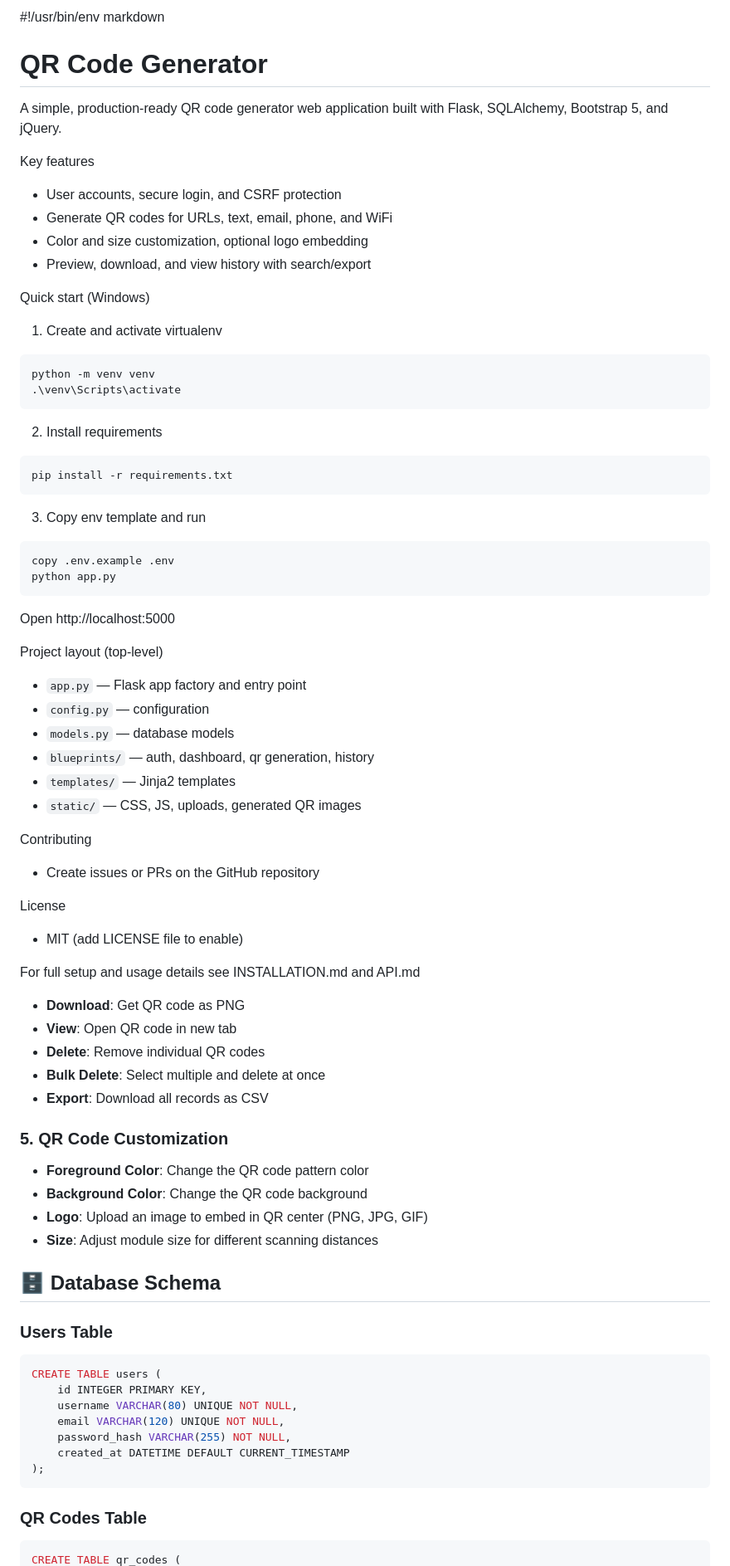
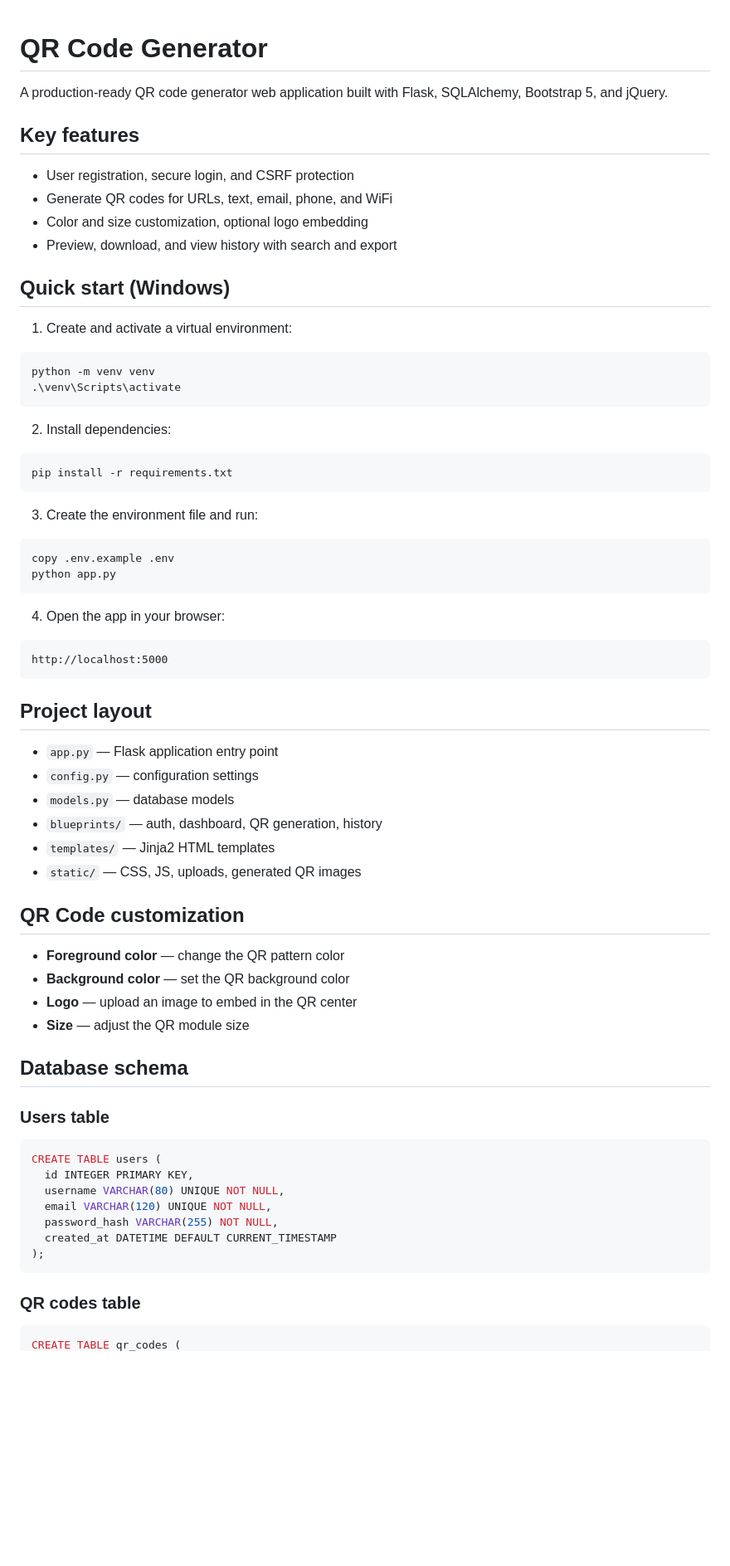
Before and after one commit to suprit-kumar/qr_generator, a Markdown page: README.md, the part around one of its changes. Shown at 83% size. Rendered like a GitHub page; blank space fills up the shorter version.

````diff
--- a/README.md
+++ b/README.md
@@ -1,77 +1,73 @@
-#!/usr/bin/env markdown
 # QR Code Generator
 
-A simple, production-ready QR code generator web application built with Flask, SQLAlchemy, Bootstrap 5, and jQuery.
+A production-ready QR code generator web application built with Flask, SQLAlchemy, Bootstrap 5, and jQuery.
 
-Key features
-- User accounts, secure login, and CSRF protection
+## Key features
+
+- User registration, secure login, and CSRF protection
 - Generate QR codes for URLs, text, email, phone, and WiFi
 - Color and size customization, optional logo embedding
-- Preview, download, and view history with search/export
+- Preview, download, and view history with search and export
 
-Quick start (Windows)
-1. Create and activate virtualenv
+## Quick start (Windows)
+
+1. Create and activate a virtual environment:
 
 ```powershell
 python -m venv venv
 .\venv\Scripts\activate
 ```
 
-2. Install requirements
+2. Install dependencies:
 
 ```powershell
 pip install -r requirements.txt
 ```
 
-3. Copy env template and run
+3. Create the environment file and run:
 
 ```powershell
 copy .env.example .env
 python app.py
 ```
 
-Open http://localhost:5000
+4. Open the app in your browser:
 
-Project layout (top-level)
-- `app.py` — Flask app factory and entry point
-- `config.py` — configuration
+```text
+http://localhost:5000
+```
+
+## Project layout
+
+- `app.py` — Flask application entry point
+- `config.py` — configuration settings
 - `models.py` — database models
-- `blueprints/` — auth, dashboard, qr generation, history
-- `templates/` — Jinja2 templates
+- `blueprints/` — auth, dashboard, QR generation, history
+- `templates/` — Jinja2 HTML templates
 - `static/` — CSS, JS, uploads, generated QR images
 
-Contributing
-- Create issues or PRs on the GitHub repository
+## QR Code customization
 
-License
-- MIT (add LICENSE file to enable)
+- **Foreground color** — change the QR pattern color
+- **Background color** — set the QR background color
+- **Logo** — upload an image to embed in the QR center
+- **Size** — adjust the QR module size
 
-For full setup and usage details see INSTALLATION.md and API.md
-- **Download**: Get QR code as PNG
-- **View**: Open QR code in new tab
-- **Delete**: Remove individual QR codes
-- **Bulk Delete**: Select multiple and delete at once
-- **Export**: Download all records as CSV
+## Database schema
 
-### 5. QR Code Customization
-- **Foreground Color**: Change the QR code pattern color
-- **Background Color**: Change the QR code background
-- **Logo**: Upload an image to embed in QR center (PNG, JPG, GIF)
-- **Size**: Adjust module size for different scanning distances
+### Users table
 
-## 🗄️ Database Schema
-
-### Users Table
 ```sql
 CREATE TABLE users (
-    id INTEGER PRIMARY KEY,
-    username VARCHAR(80) UNIQUE NOT NULL,
-    email VARCHAR(120) UNIQUE NOT NULL,
-    password_hash VARCHAR(255) NOT NULL,
-    created_at DATETIME DEFAULT CURRENT_TIMESTAMP
+  id INTEGER PRIMARY KEY,
+  username VARCHAR(80) UNIQUE NOT NULL,
+  email VARCHAR(120) UNIQUE NOT NULL,
+  password_hash VARCHAR(255) NOT NULL,
+  created_at DATETIME DEFAULT CURRENT_TIMESTAMP
 );
 ```
 
-### QR Codes Table
+### QR codes table
+
 ```sql
 CREATE TABLE qr_codes (
````
Also changed, not shown: other parts of README.md (+73 -109 lines).
